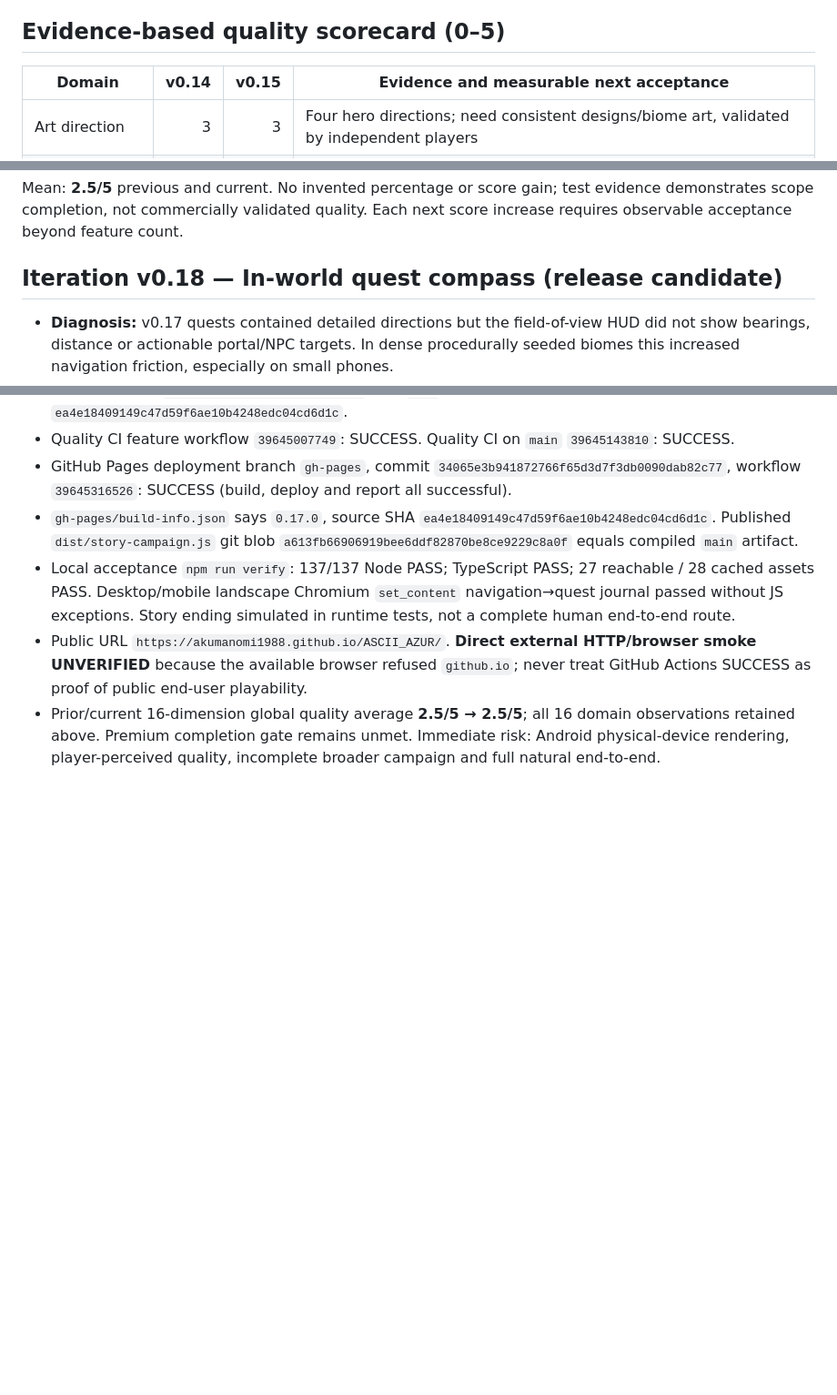
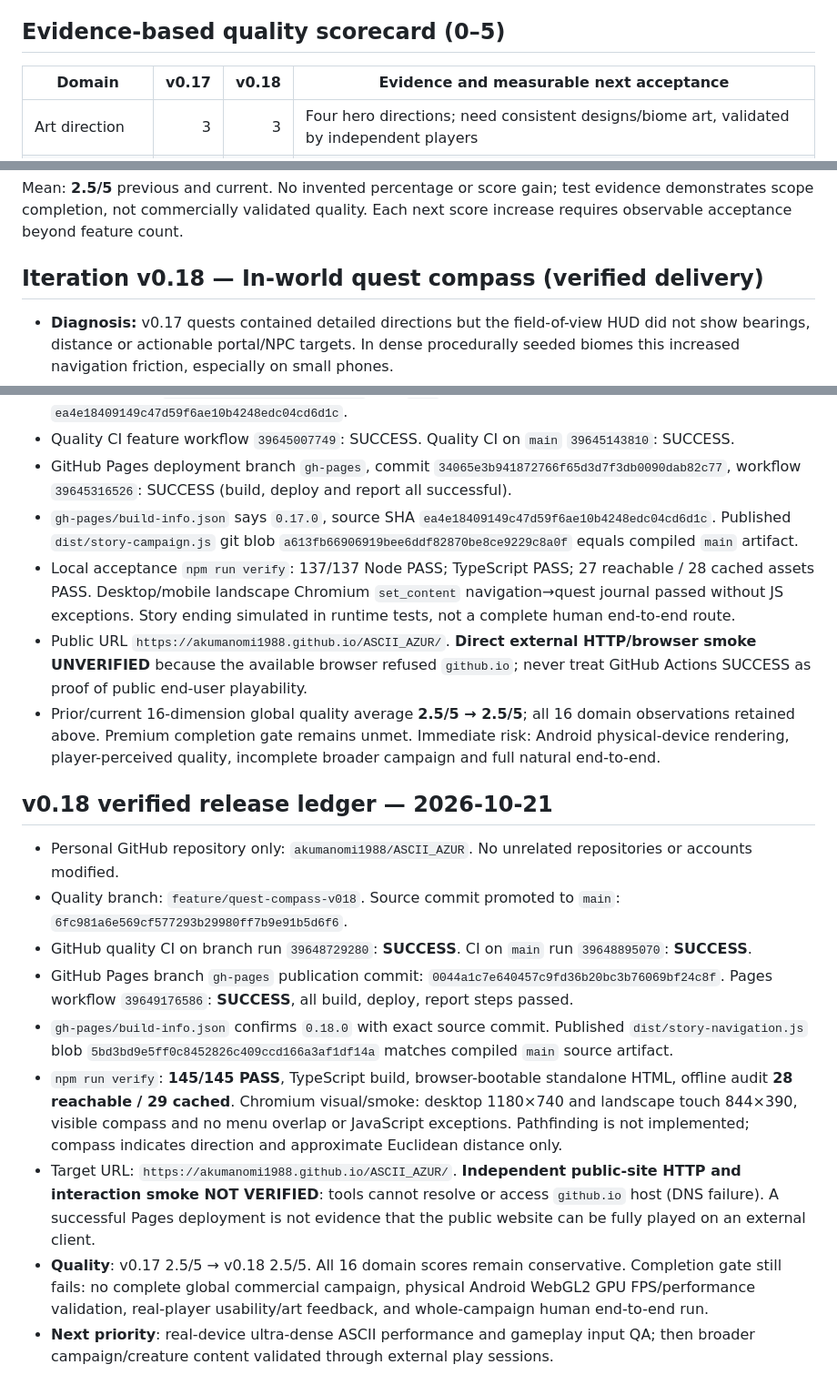
Before and after one commit to akumanomi1988/ASCII_AZUR, a Markdown page: docs/AI_EVOLUTION_STATE.md, 3 parts joined by grey strips. Shown at 91% size. Rendered like a GitHub page; blank space fills up the shorter version.

Commit message:
docs: record v0.18 compass validation and successful Pages deployment

```diff
--- a/docs/AI_EVOLUTION_STATE.md
+++ b/docs/AI_EVOLUTION_STATE.md
@@ -12,7 +12,7 @@ Three regions, 12 species, a playable closed Arken narrative arc, seeded rogueli
 
 ## Evidence-based quality scorecard (0–5)
 
-| Domain | v0.14 | v0.15 | Evidence and measurable next acceptance |
+| Domain | v0.17 | v0.18 | Evidence and measurable next acceptance |
 |---|---:|---:|---|
 | Art direction | 3 | 3 | Four hero directions; need consistent designs/biome art, validated by independent players |
 | ASCII rendering | 3 | 3 | v0.15 continuous tiny glyphs + faster software buffer; GPU Android timings still unverified |
@@ -33,7 +33,7 @@ Three regions, 12 species, a playable closed Arken narrative arc, seeded rogueli
 
 Mean: **2.5/5** previous and current. No invented percentage or score gain; test evidence demonstrates scope completion, not commercially validated quality. Each next score increase requires observable acceptance beyond feature count.
 
-## Iteration v0.18 — In-world quest compass (release candidate)
+## Iteration v0.18 — In-world quest compass (verified delivery)
 
 - **Diagnosis:** v0.17 quests contained detailed directions but the field-of-view HUD did not show bearings, distance or actionable portal/NPC targets. In dense procedurally seeded biomes this increased navigation friction, especially on small phones.
 - **Change:** `src/story-navigation.ts` derives a purely visual next-objective cue from the actual *seed-adjusted* world landmarks. Shows dynamic eight-way arrow, estimated tile distance, proximity ACTION hint for Archivist/Hollowhart/portals, appropriate east/west inter-zone navigation, direct crypt menu guidance, in-crypt clue and completed story status. Does not pretend to offer obstacle-aware pathfinding.
@@ -136,3 +136,16 @@ Source commit, GitHub Actions and Pages provenance are recorded below. Direct pu
 - Local acceptance `npm run verify`: 137/137 Node PASS; TypeScript PASS; 27 reachable / 28 cached assets PASS. Desktop/mobile landscape Chromium `set_content` navigation→quest journal passed without JS exceptions. Story ending simulated in runtime tests, not a complete human end-to-end route.
 - Public URL `https://akumanomi1988.github.io/ASCII_AZUR/`. **Direct external HTTP/browser smoke UNVERIFIED** because the available browser refused `github.io`; never treat GitHub Actions SUCCESS as proof of public end-user playability.
 - Prior/current 16-dimension global quality average **2.5/5 → 2.5/5**; all 16 domain observations retained above. Premium completion gate remains unmet. Immediate risk: Android physical-device rendering, player-perceived quality, incomplete broader campaign and full natural end-to-end.
+
+
+## v0.18 verified release ledger — 2026-10-21
+
+- Personal GitHub repository only: `akumanomi1988/ASCII_AZUR`. No unrelated repositories or accounts modified.
+- Quality branch: `feature/quest-compass-v018`. Source commit promoted to `main`: `6fc981a6e569cf577293b29980ff7b9e91b5d6f6`.
+- GitHub quality CI on branch run `39648729280`: **SUCCESS**. CI on `main` run `39648895070`: **SUCCESS**.
+- GitHub Pages branch `gh-pages` publication commit: `0044a1c7e640457c9fd36b20bc3b76069bf24c8f`. Pages workflow `39649176586`: **SUCCESS**, all build, deploy, report steps passed.
+- `gh-pages/build-info.json` confirms `0.18.0` with exact source commit. Published `dist/story-navigation.js` blob `5bd3bd9e5ff0c8452826c409ccd166a3af1df14a` matches compiled `main` source artifact.
+- `npm run verify`: **145/145 PASS**, TypeScript build, browser-bootable standalone HTML, offline audit **28 reachable / 29 cached**. Chromium visual/smoke: desktop 1180×740 and landscape touch 844×390, visible compass and no menu overlap or JavaScript exceptions. Pathfinding is not implemented; compass indicates direction and approximate Euclidean distance only.
+- Target URL: `https://akumanomi1988.github.io/ASCII_AZUR/`. **Independent public-site HTTP and interaction smoke NOT VERIFIED**: tools cannot resolve or access `github.io` host (DNS failure). A successful Pages deployment is not evidence that the public website can be fully played on an external client.
+- **Quality**: v0.17 2.5/5 → v0.18 2.5/5. All 16 domain scores remain conservative. Completion gate still fails: no complete global commercial campaign, physical Android WebGL2 GPU FPS/performance validation, real-player usability/art feedback, and whole-campaign human end-to-end run.
+- **Next priority**: real-device ultra-dense ASCII performance and gameplay input QA; then broader campaign/creature content validated through external play sessions.
```
Also changed, not shown: other parts of docs/AI_EVOLUTION_STATE.md (+1 -1 lines).
